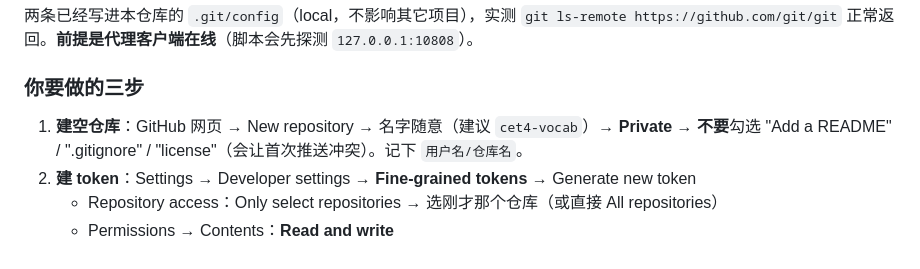
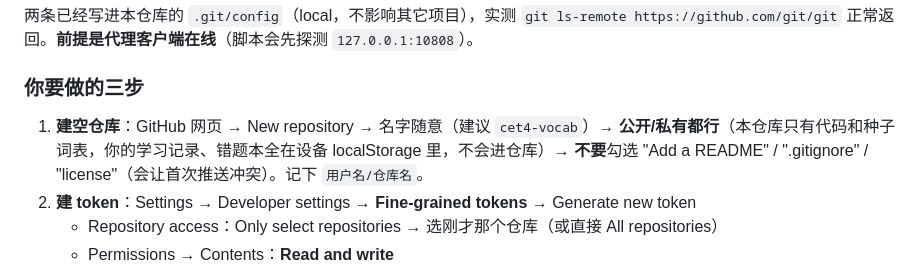
Before and after one commit to yjy1122/cet4-vocab, a Markdown page: README.md, the part around the change. Drawn GitHub-style.

```diff
--- a/README.md
+++ b/README.md
@@ -226,7 +226,7 @@ Git 装在 `.tooling\git`，**没有写进系统 PATH、不需要管理员权限
 
 ### 你要做的三步
 
-1. **建空仓库**：GitHub 网页 → New repository → 名字随意（建议 `cet4-vocab`）→ **Private** → **不要**勾选 "Add a README" / ".gitignore" / "license"（会让首次推送冲突）。记下 `用户名/仓库名`。
+1. **建空仓库**：GitHub 网页 → New repository → 名字随意（建议 `cet4-vocab`）→ **公开/私有都行**（本仓库只有代码和种子词表，你的学习记录、错题本全在设备 localStorage 里，不会进仓库）→ **不要**勾选 "Add a README" / ".gitignore" / "license"（会让首次推送冲突）。记下 `用户名/仓库名`。
 2. **建 token**：Settings → Developer settings → **Fine-grained tokens** → Generate new token
    - Repository access：Only select repositories → 选刚才那个仓库（或直接 All repositories）
    - Permissions → Contents：**Read and write**
```
Also changed, not shown: BUILD-APK.md (+2 -1 lines).
